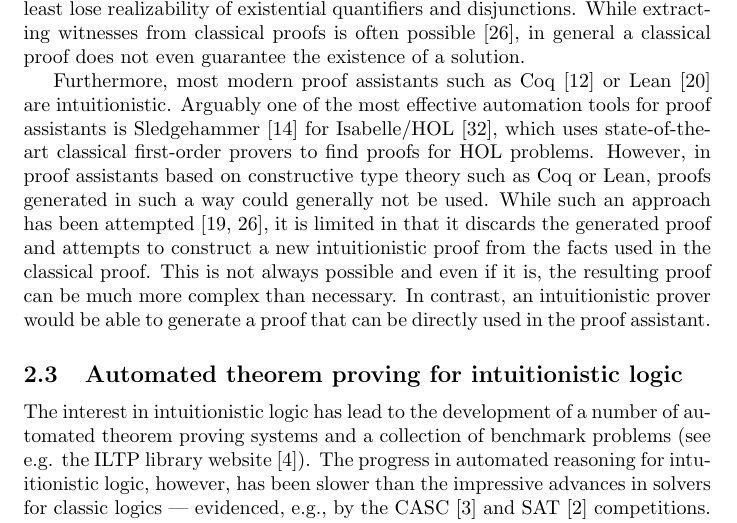
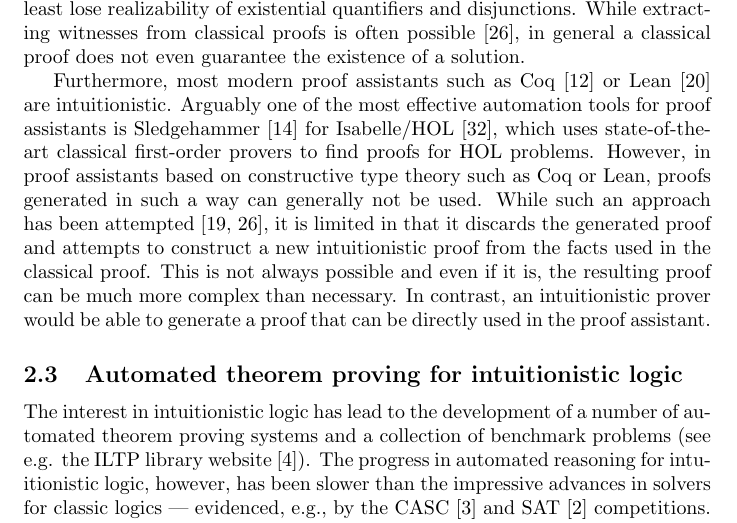
Before and after one commit to lexpk/Dissertationsvereinbarung, a LaTeX document (Expose.tex): part of page 2 of 11, cut so that both start at the same text. Compiled offline with pdfLaTeX.

Commit message:
could -> can

```diff
--- a/Expose.tex
+++ b/Expose.tex
@@ -79,7 +79,7 @@
 
 	This makes intuitionistic provers particularly interesting for program synthesis~\cite{alur2013syntax} as programs can be directly extracted from proofs. While classical proofs can also be equipped with program semantics~\cite{Parigot1,Control1} in general we at least lose realizability of existential quantifiers and disjunctions. While extracting witnesses from classical proofs is often possible~\cite{hozzova2023program}, in general a classical proof does not even guarantee the existence of a solution.
 
-	Furthermore, most modern proof assistants such as Coq~\cite{bertot2013interactive} or Lean~\cite{de2015lean} are intuitionistic. Arguably one of the most effective automation tools for proof assistants is Sledgehammer~\cite{bohme2010sledgehammer} for Isabelle/HOL~\cite{nipkow2002isabelle}, which uses state-of-the-art classical first-order provers to find proofs for HOL problems. However, in proof assistants based on constructive type theory such as Coq or Lean, proofs generated in such a way could generally not be used. While such an approach has been attempted~\cite{czajka2018hammer,hozzova2023program}, it is limited in that it discards the generated proof and attempts to construct a new intuitionistic proof from the facts used in the classical proof. This is not always possible and even if it is, the resulting proof can be much more complex than necessary. In contrast, an intuitionistic prover would be able to generate a proof that can be directly used in the proof assistant.
+	Furthermore, most modern proof assistants such as Coq~\cite{bertot2013interactive} or Lean~\cite{de2015lean} are intuitionistic. Arguably one of the most effective automation tools for proof assistants is Sledgehammer~\cite{bohme2010sledgehammer} for Isabelle/HOL~\cite{nipkow2002isabelle}, which uses state-of-the-art classical first-order provers to find proofs for HOL problems. However, in proof assistants based on constructive type theory such as Coq or Lean, proofs generated in such a way can generally not be used. While such an approach has been attempted~\cite{czajka2018hammer,hozzova2023program}, it is limited in that it discards the generated proof and attempts to construct a new intuitionistic proof from the facts used in the classical proof. This is not always possible and even if it is, the resulting proof can be much more complex than necessary. In contrast, an intuitionistic prover would be able to generate a proof that can be directly used in the proof assistant.
 
 	\subsection{Automated theorem proving for intuitionistic logic}
 
```
